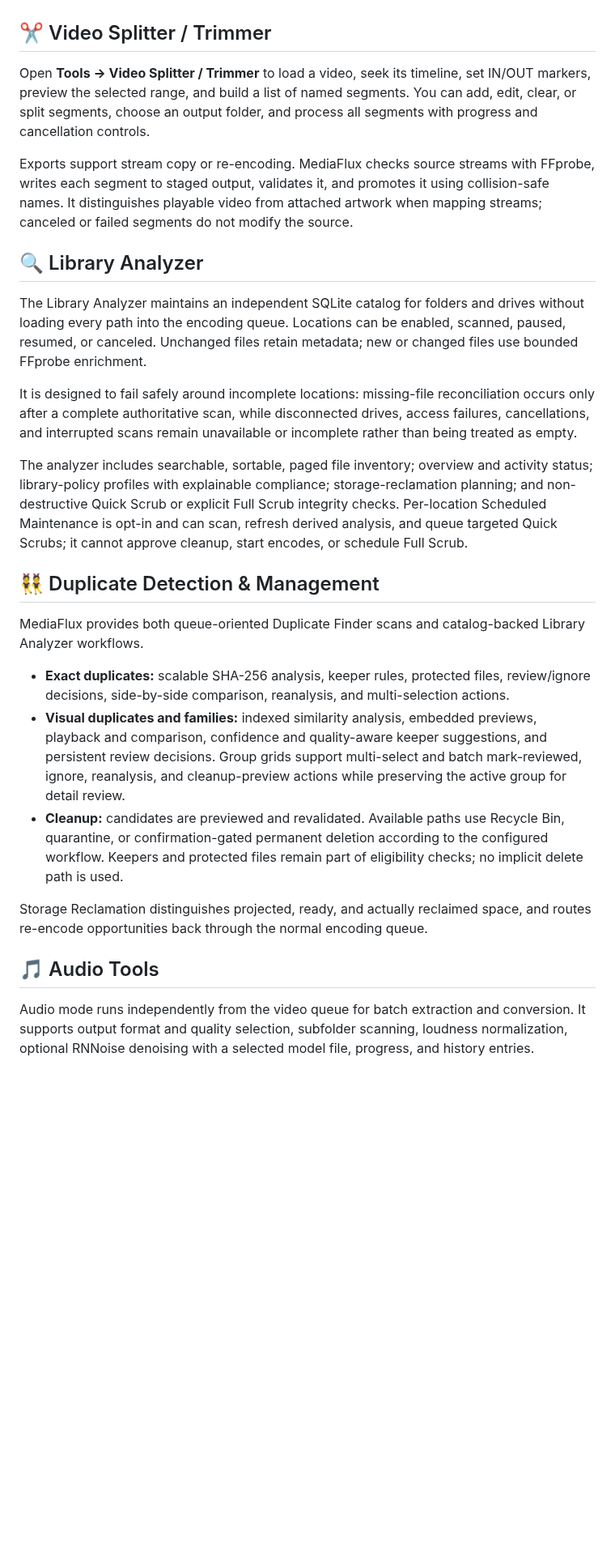
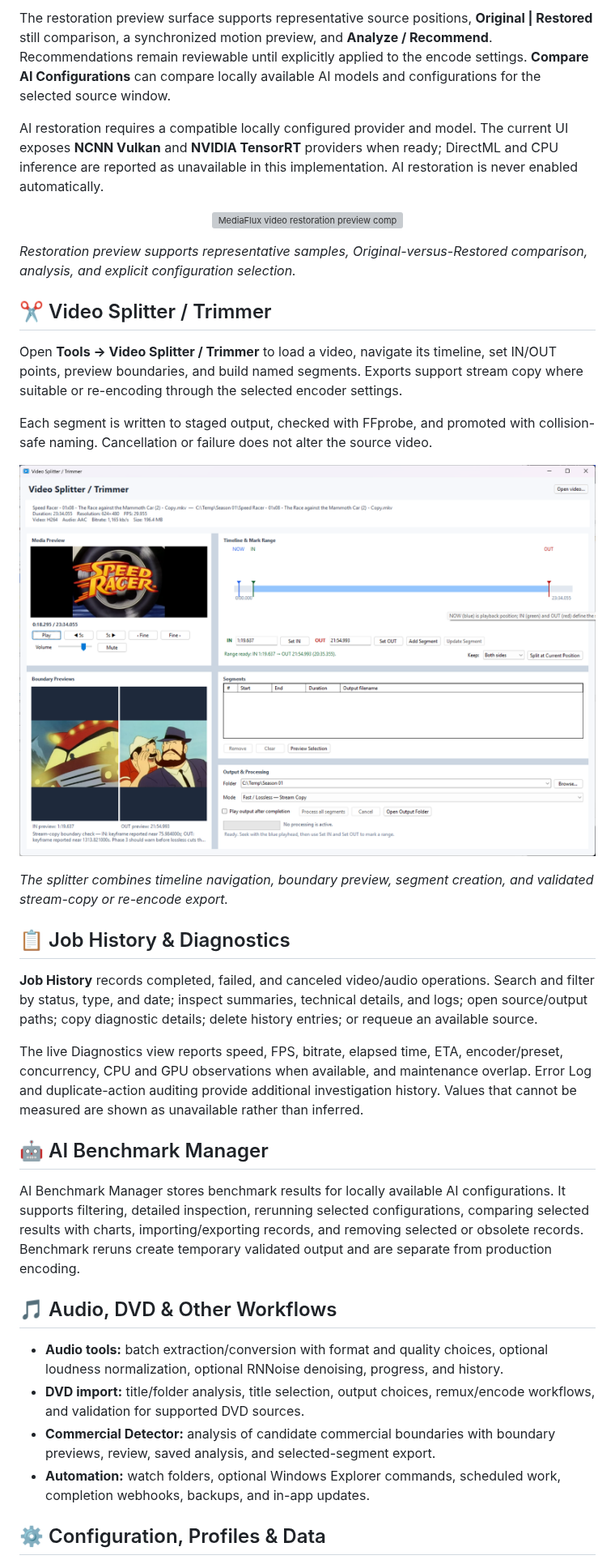
Before and after one commit to SuperBee516/MediaFlux, a Markdown page: README.md, the part around one of its changes. Shown at 81% size. Rendered like a GitHub page; pictures changed too: docs/images/video-splitter-trimmer.png (added); blank space fills up the shorter version; grey boxes are pictures that could not be loaded.

```diff
--- a/README.md
+++ b/README.md
@@ -50,29 +91,41 @@ Smart Encode evaluates the source codec, quality, target size, resolution, and a
+The restoration preview surface supports representative source positions, **Original | Restored** still comparison, a synchronized motion preview, and **Analyze / Recommend**. Recommendations remain reviewable until explicitly applied to the encode settings. **Compare AI Configurations** can compare locally available AI models and configurations for the selected source window.
+
+AI restoration requires a compatible locally configured provider and model. The current UI exposes **NCNN Vulkan** and **NVIDIA TensorRT** providers when ready; DirectML and CPU inference are reported as unavailable in this implementation. AI restoration is never enabled automatically.
+
+<p align="center">
+  <img src="docs/images/video-ai-restoration.png" alt="MediaFlux video restoration preview comparing Original and Restored results" width="950">
+</p>
+
+*Restoration preview supports representative samples, Original-versus-Restored comparison, analysis, and explicit configuration selection.*
 
 ## ✂️ Video Splitter / Trimmer
 
-Open **Tools → Video Splitter / Trimmer** to load a video, seek its timeline, set IN/OUT markers, preview the selected range, and build a list of named segments. You can add, edit, clear, or split segments, choose an output folder, and process all segments with progress and cancellation controls.
+Open **Tools → Video Splitter / Trimmer** to load a video, navigate its timeline, set IN/OUT points, preview boundaries, and build named segments. Exports support stream copy where suitable or re-encoding through the selected encoder settings.
 
-Exports support stream copy or re-encoding. MediaFlux checks source streams with FFprobe, writes each segment to staged output, validates it, and promotes it using collision-safe names. It distinguishes playable video from attached artwork when mapping streams; canceled or failed segments do not modify the source.
+Each segment is written to staged output, checked with FFprobe, and promoted with collision-safe naming. Cancellation or failure does not alter the source video.
 
-## 🔍 Library Analyzer
+<p align="center">
+  <img src="docs/images/video-splitter-trimmer.png" alt="MediaFlux Video Splitter and Trimmer with timeline, IN and OUT points, and segments" width="950">
+</p>
 
-The Library Analyzer maintains an independent SQLite catalog for folders and drives without loading every path into the encoding queue. Locations can be enabled, scanned, paused, resumed, or canceled. Unchanged files retain metadata; new or changed files use bounded FFprobe enrichment.
+*The splitter combines timeline navigation, boundary preview, segment creation, and validated stream-copy or re-encode export.*
 
-It is designed to fail safely around incomplete locations: missing-file reconciliation occurs only after a complete authoritative scan, while disconnected drives, access failures, cancellations, and interrupted scans remain unavailable or incomplete rather than being treated as empty.
+## 📋 Job History & Diagnostics
 
-The analyzer includes searchable, sortable, paged file inventory; overview and activity status; library-policy profiles with explainable compliance; storage-reclamation planning; and non-destructive Quick Scrub or explicit Full Scrub integrity checks. Per-location Scheduled Maintenance is opt-in and can scan, refresh derived analysis, and queue targeted Quick Scrubs; it cannot approve cleanup, start encodes, or schedule Full Scrub.
+**Job History** records completed, failed, and canceled video/audio operations. Search and filter by status, type, and date; inspect summaries, technical details, and logs; open source/output paths; copy diagnostic details; delete history entries; or requeue an available source.
 
-## 👯 Duplicate Detection & Management
+The live Diagnostics view reports speed, FPS, bitrate, elapsed time, ETA, encoder/preset, concurrency, CPU and GPU observations when available, and maintenance overlap. Error Log and duplicate-action auditing provide additional investigation history. Values that cannot be measured are shown as unavailable rather than inferred.
 
-MediaFlux provides both queue-oriented Duplicate Finder scans and catalog-backed Library Analyzer workflows.
+## 🤖 AI Benchmark Manager
 
-- **Exact duplicates:** scalable SHA-256 analysis, keeper rules, protected files, review/ignore decisions, side-by-side comparison, reanalysis, and multi-selection actions.
-- **Visual duplicates and families:** indexed similarity analysis, embedded previews, playback and comparison, confidence and quality-aware keeper suggestions, and persistent review decisions. Group grids support multi-select and batch mark-reviewed, ignore, reanalysis, and cleanup-preview actions while preserving the active group for detail review.
-- **Cleanup:** candidates are previewed and revalidated. Available paths use Recycle Bin, quarantine, or confirmation-gated permanent deletion according to the configured workflow. Keepers and protected files remain part of eligibility checks; no implicit delete path is used.
+AI Benchmark Manager stores benchmark results for locally available AI configurations. It supports filtering, detailed inspection, rerunning selected configurations, comparing selected results with charts, importing/exporting records, and removing selected or obsolete records. Benchmark reruns create temporary validated output and are separate from production encoding.
 
-Storage Reclamation distinguishes projected, ready, and actually reclaimed space, and routes re-encode opportunities back through the normal encoding queue.
+## 🎵 Audio, DVD & Other Workflows
 
-## 🎵 Audio Tools
+- **Audio tools:** batch extraction/conversion with format and quality choices, optional loudness normalization, optional RNNoise denoising, progress, and history.
+- **DVD import:** title/folder analysis, title selection, output choices, remux/encode workflows, and validation for supported DVD sources.
+- **Commercial Detector:** analysis of candidate commercial boundaries with boundary previews, review, saved analysis, and selected-segment export.
+- **Automation:** watch folders, optional Windows Explorer commands, scheduled work, completion webhooks, backups, and in-app updates.
 
-Audio mode runs independently from the video queue for batch extraction and conversion. It supports output format and quality selection, subfolder scanning, loudness normalization, optional RNNoise denoising with a selected model file, progress, and history entries.
+## ⚙️ Configuration, Profiles & Data
 
```
Also changed, not shown: other parts of README.md (+114 -73 lines), docs/images/duplicate-manager.png (added), docs/images/library-analyzer-overview.png (added), docs/images/mediaflux-main.png (added), docs/images/visual-duplicate-finder.png (added), 1 other file.
